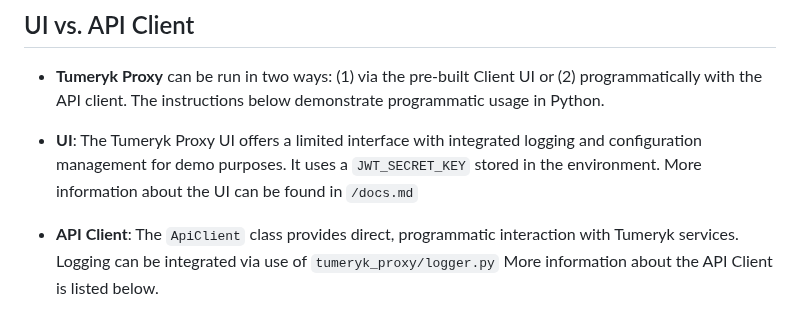
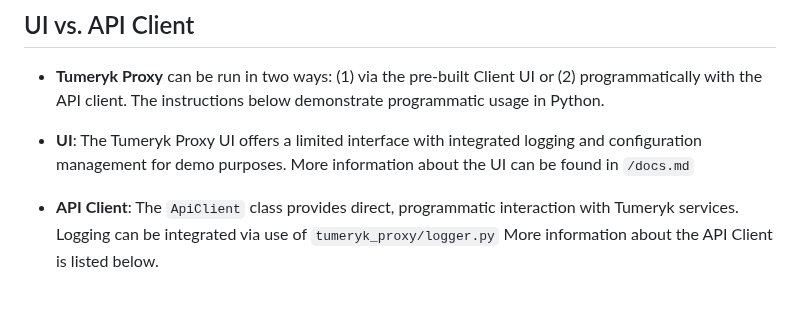
Before and after one commit to tumeryk/Tumeryk-Gen-AI-Security-Developer-SDK, a Markdown page: readme.md, the part around the change. Rendered like a GitHub page.

```diff
--- a/readme.md
+++ b/readme.md
@@ -9,7 +9,7 @@ Tumeryk Proxy is designed for secure interaction with LLMs and the Tumeryk Guard
 - **Tumeryk Proxy** can be run in two ways: (1) via the pre-built Client UI or (2) programmatically with the API client. The instructions below demonstrate programmatic usage in Python.
 
 
-- **UI**: The Tumeryk Proxy UI offers a limited interface with integrated logging and configuration management for demo purposes. It uses a `JWT_SECRET_KEY` stored in the environment. More information about the UI can be found in `/docs.md`
+- **UI**: The Tumeryk Proxy UI offers a limited interface with integrated logging and configuration management for demo purposes. More information about the UI can be found in `/docs.md`
 
 - **API Client**: The `ApiClient` class provides direct, programmatic interaction with Tumeryk services. Logging can be integrated via use of `tumeryk_proxy/logger.py` More information about the API Client is listed below.
 
```
